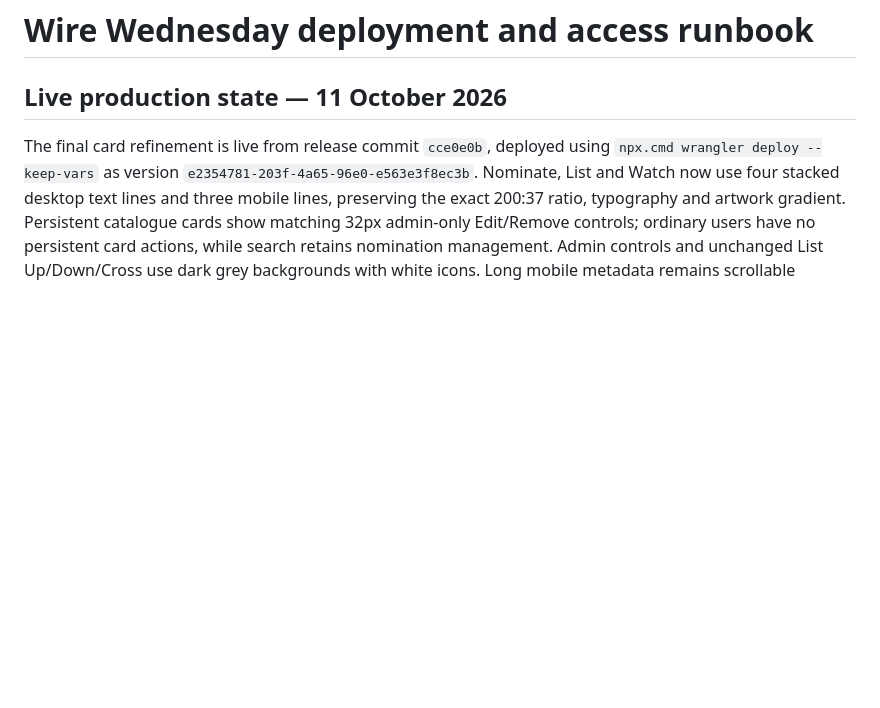
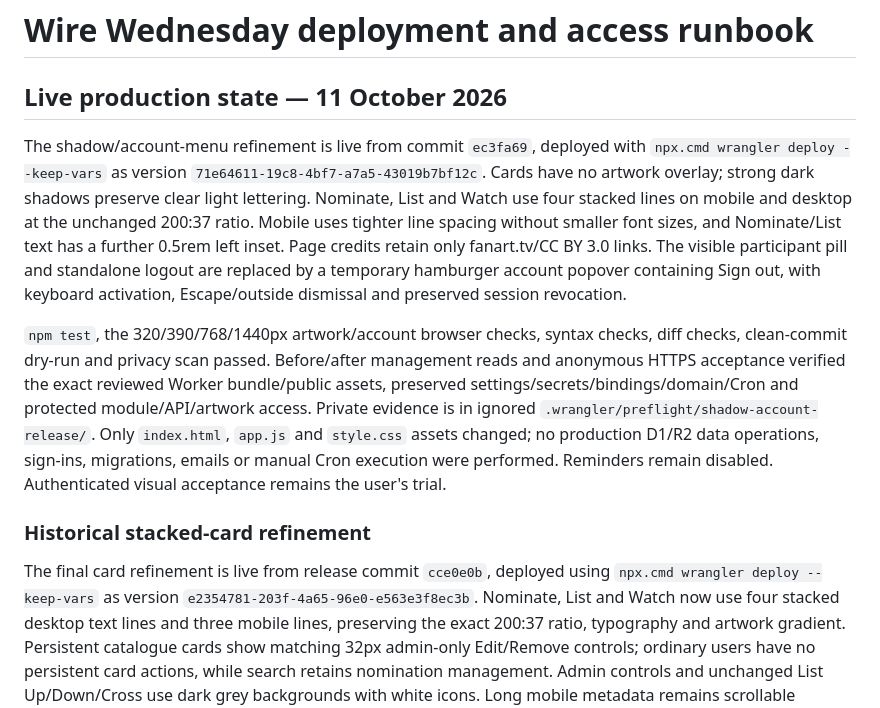
Before and after one commit to N-Plus-Plus/FFF, a Markdown page: cloudflare/DEPLOYMENT.md, the part around the change. Rendered like a GitHub page; blank space fills up the shorter version.

Commit message:
Record deployed shadow and account-menu refinement

```diff
--- a/cloudflare/DEPLOYMENT.md
+++ b/cloudflare/DEPLOYMENT.md
@@ -1,6 +1,12 @@
 # Wire Wednesday deployment and access runbook
 
 ## Live production state — 11 October 2026
+
+The shadow/account-menu refinement is live from commit `ec3fa69`, deployed with `npx.cmd wrangler deploy --keep-vars` as version `71e64611-19c8-4bf7-a7a5-43019b7bf12c`. Cards have no artwork overlay; strong dark shadows preserve clear light lettering. Nominate, List and Watch use four stacked lines on mobile and desktop at the unchanged 200:37 ratio. Mobile uses tighter line spacing without smaller font sizes, and Nominate/List text has a further 0.5rem left inset. Page credits retain only fanart.tv/CC BY 3.0 links. The visible participant pill and standalone logout are replaced by a temporary hamburger account popover containing Sign out, with keyboard activation, Escape/outside dismissal and preserved session revocation.
+
+`npm test`, the 320/390/768/1440px artwork/account browser checks, syntax checks, diff checks, clean-commit dry-run and privacy scan passed. Before/after management reads and anonymous HTTPS acceptance verified the exact reviewed Worker bundle/public assets, preserved settings/secrets/bindings/domain/Cron and protected module/API/artwork access. Private evidence is in ignored `.wrangler/preflight/shadow-account-release/`. Only `index.html`, `app.js` and `style.css` assets changed; no production D1/R2 data operations, sign-ins, migrations, emails or manual Cron execution were performed. Reminders remain disabled. Authenticated visual acceptance remains the user's trial.
+
+### Historical stacked-card refinement
 
 The final card refinement is live from release commit `cce0e0b`, deployed using `npx.cmd wrangler deploy --keep-vars` as version `e2354781-203f-4a65-96e0-e563e3f8ec3b`. Nominate, List and Watch now use four stacked desktop text lines and three mobile lines, preserving the exact 200:37 ratio, typography and artwork gradient. Persistent catalogue cards show matching 32px admin-only Edit/Remove controls; ordinary users have no persistent card actions, while search retains nomination management. Admin controls and unchanged List Up/Down/Cross use dark grey backgrounds with white icons. Long mobile metadata remains scrollable without wrapping; List stars share the title line.
 
```
